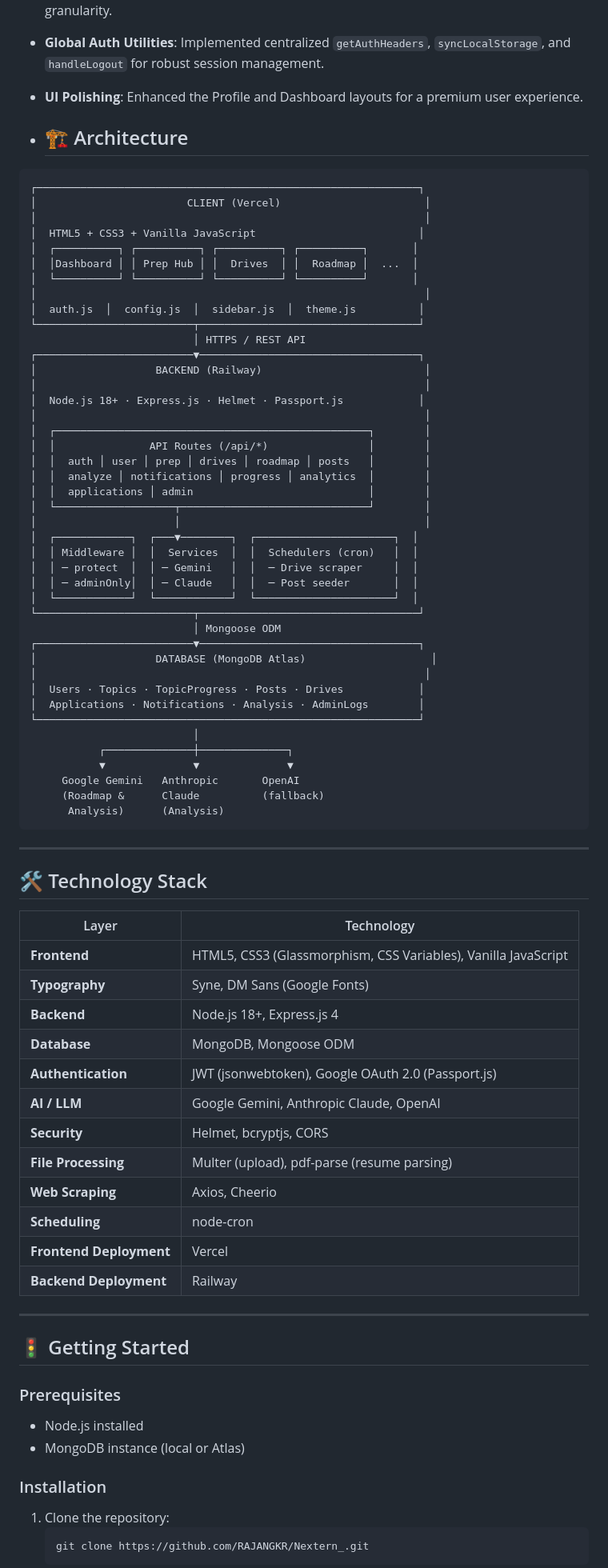
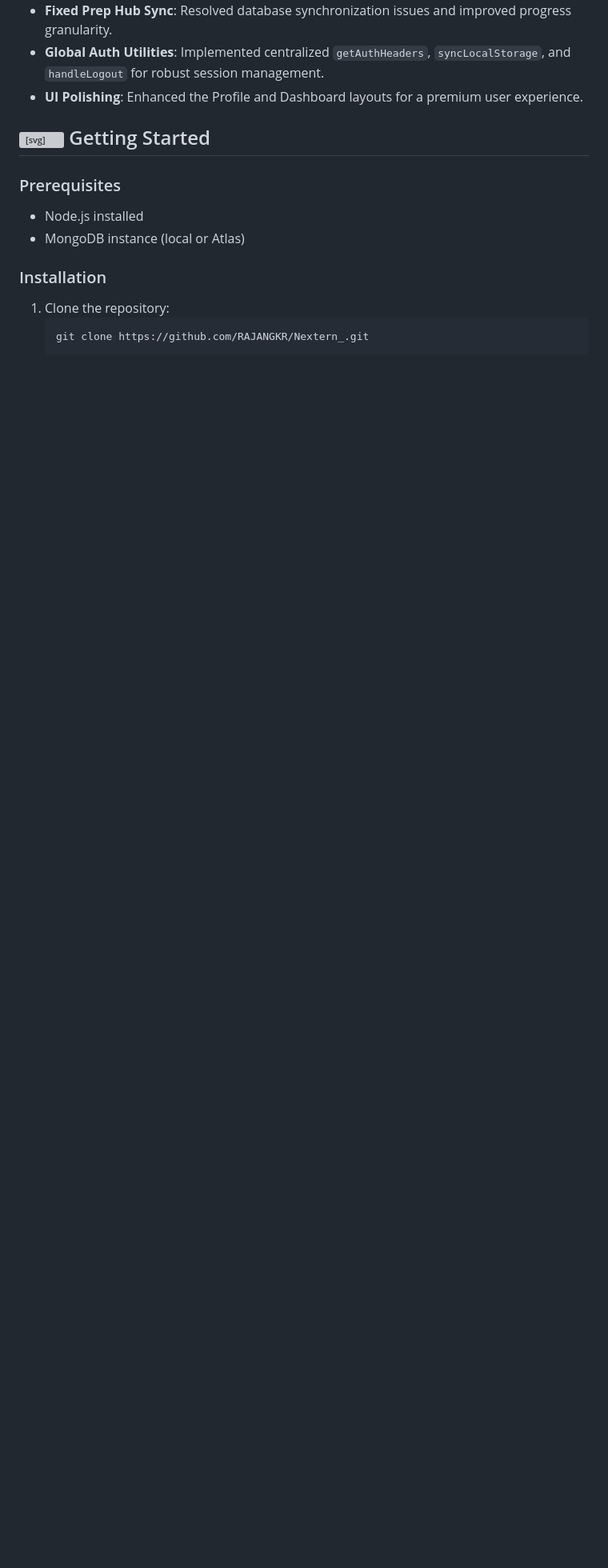
Before and after one commit to RAJANGKR/Nextern_, a Markdown page: README.md, the part around one of its changes. Shown at 80% size. Drawn GitHub-style; blank space fills up the shorter version; grey boxes are pictures that could not be loaded.

````diff
--- a/README.md
+++ b/README.md
@@ -41,75 +41,7 @@ Nextern is a professional, all-in-one platform designed to help students track t
 - **Global Auth Utilities**: Implemented centralized `getAuthHeaders`, `syncLocalStorage`, and `handleLogout` for robust session management.
 - **UI Polishing**: Enhanced the Profile and Dashboard layouts for a premium user experience.
 
-- ## 🏗️ Architecture
-
-```
-┌─────────────────────────────────────────────────────────────┐
-│                        CLIENT (Vercel)                       │
-│                                                              │
-│  HTML5 + CSS3 + Vanilla JavaScript                          │
-│  ┌──────────┐ ┌──────────┐ ┌──────────┐ ┌──────────┐       │
-│  │Dashboard │ │ Prep Hub │ │  Drives  │ │  Roadmap │  ...  │
-│  └──────────┘ └──────────┘ └──────────┘ └──────────┘       │
-│                                                              │
-│  auth.js  │  config.js  │  sidebar.js  │  theme.js          │
-└─────────────────────────┬───────────────────────────────────┘
-                          │ HTTPS / REST API
-┌─────────────────────────▼───────────────────────────────────┐
-│                   BACKEND (Railway)                          │
-│                                                              │
-│  Node.js 18+ · Express.js · Helmet · Passport.js            │
-│                                                              │
-│  ┌──────────────────────────────────────────────────┐        │
-│  │               API Routes (/api/*)                │        │
-│  │  auth │ user │ prep │ drives │ roadmap │ posts   │        │
-│  │  analyze │ notifications │ progress │ analytics  │        │
-│  │  applications │ admin                            │        │
-│  └───────────────────┬──────────────────────────────┘        │
-│                      │                                       │
-│  ┌────────────┐  ┌───▼────────┐  ┌──────────────────────┐  │
-│  │ Middleware │  │  Services  │  │  Schedulers (cron)   │  │
-│  │ ─ protect  │  │ ─ Gemini   │  │  ─ Drive scraper     │  │
-│  │ ─ adminOnly│  │ ─ Claude   │  │  ─ Post seeder       │  │
-│  └────────────┘  └────────────┘  └──────────────────────┘  │
-└─────────────────────────┬───────────────────────────────────┘
-                          │ Mongoose ODM
-┌─────────────────────────▼───────────────────────────────────┐
-│                   DATABASE (MongoDB Atlas)                    │
-│                                                              │
-│  Users · Topics · TopicProgress · Posts · Drives            │
-│  Applications · Notifications · Analysis · AdminLogs        │
-└─────────────────────────────────────────────────────────────┘
-                          │
-           ┌──────────────┼──────────────┐
-           ▼              ▼              ▼
-     Google Gemini   Anthropic       OpenAI
-     (Roadmap &      Claude          (fallback)
-      Analysis)      (Analysis)
-```
-
----
-
-## 🛠️ Technology Stack
-
-| Layer | Technology |
-|---|---|
-| **Frontend** | HTML5, CSS3 (Glassmorphism, CSS Variables), Vanilla JavaScript |
-| **Typography** | Syne, DM Sans (Google Fonts) |
-| **Backend** | Node.js 18+, Express.js 4 |
-| **Database** | MongoDB, Mongoose ODM |
-| **Authentication** | JWT (jsonwebtoken), Google OAuth 2.0 (Passport.js) |
-| **AI / LLM** | Google Gemini, Anthropic Claude, OpenAI |
-| **Security** | Helmet, bcryptjs, CORS |
-| **File Processing** | Multer (upload), pdf-parse (resume parsing) |
-| **Web Scraping** | Axios, Cheerio |
-| **Scheduling** | node-cron |
-| **Frontend Deployment** | Vercel |
-| **Backend Deployment** | Railway |
-
----
-
-## 🚦 Getting Started
+## <svg xmlns="http://www.w3.org/2000/svg" width="20" height="20" viewBox="0 0 24 24" fill="none" stroke="currentColor" stroke-width="2"><path d="M13 2L3 14h9l-1 8 10-12h-9l1-8z"/></svg> Getting Started
 
 ### Prerequisites
 - Node.js installed
````
Also changed, not shown: other parts of README.md (+10 -10 lines).
